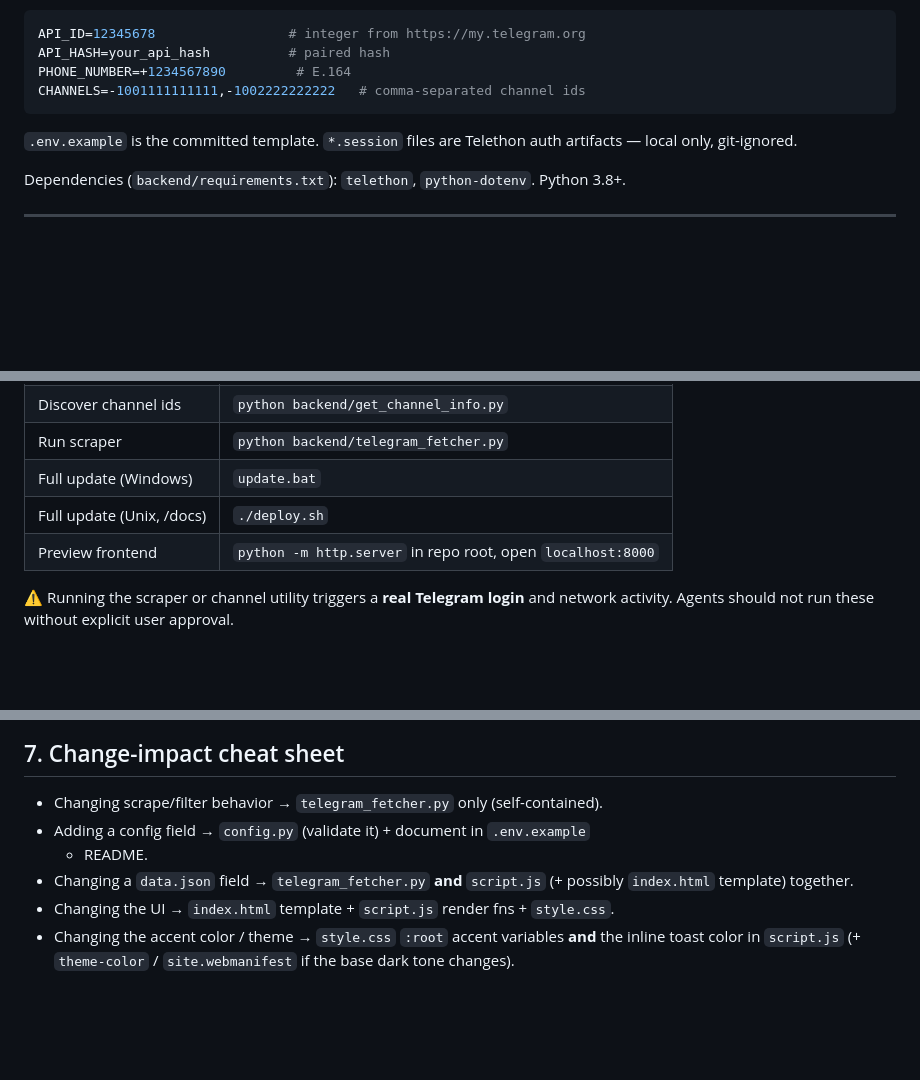
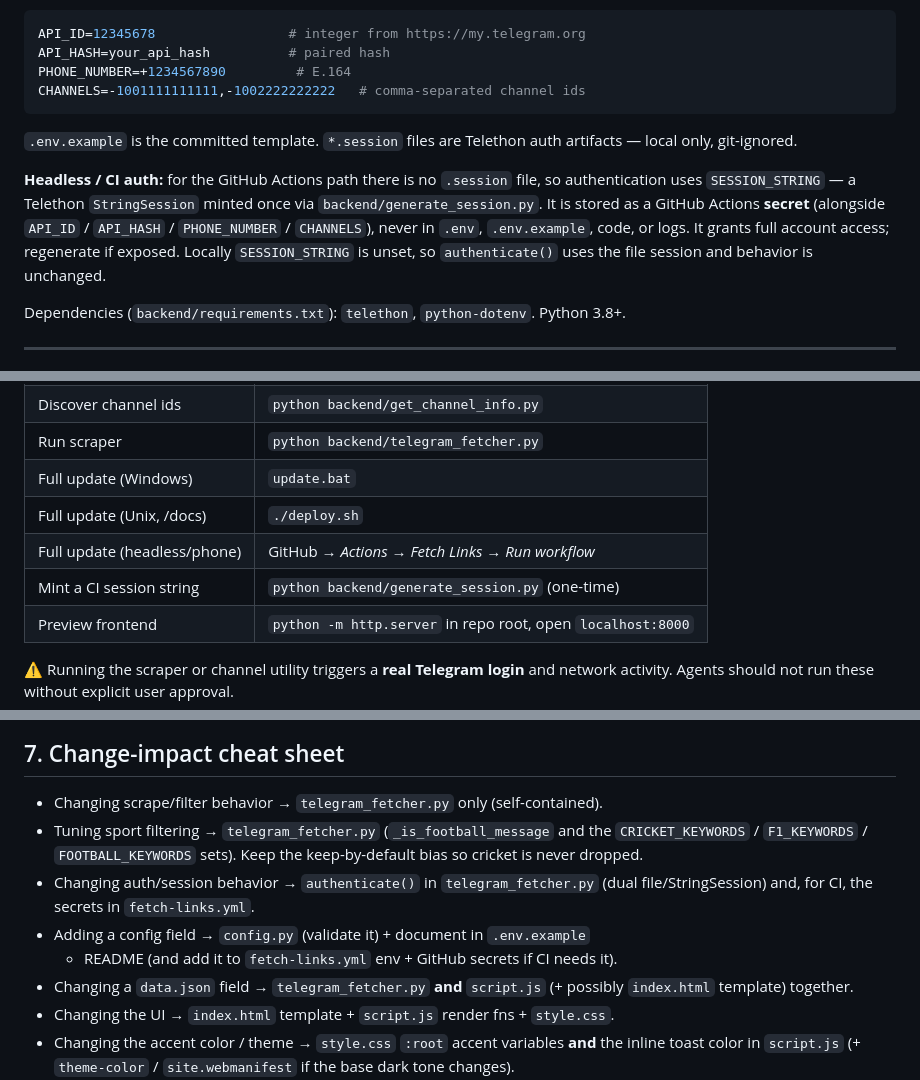
Before and after one commit to swarn6402/SwarnSportsHD, a Markdown page: CONTEXT.md, 3 parts joined by grey strips. Rendered like a GitHub page; blank space fills up the shorter version.

```diff
--- a/CONTEXT.md
+++ b/CONTEXT.md
@@ -195,6 +221,14 @@ CHANNELS=-1001111111111,-1002222222222   # comma-separated channel ids
 `.env.example` is the committed template. `*.session` files are Telethon auth
 artifacts — local only, git-ignored.
 
+**Headless / CI auth:** for the GitHub Actions path there is no `.session` file,
+so authentication uses `SESSION_STRING` — a Telethon `StringSession` minted once
+via `backend/generate_session.py`. It is stored as a GitHub Actions **secret**
+(alongside `API_ID` / `API_HASH` / `PHONE_NUMBER` / `CHANNELS`), never in `.env`,
+`.env.example`, code, or logs. It grants full account access; regenerate if
+exposed. Locally `SESSION_STRING` is unset, so `authenticate()` uses the file
+session and behavior is unchanged.
+
 Dependencies (`backend/requirements.txt`): `telethon`, `python-dotenv`. Python
 3.8+.
 
@@ -209,6 +243,8 @@ Dependencies (`backend/requirements.txt`): `telethon`, `python-dotenv`. Python
 | Run scraper | `python backend/telegram_fetcher.py` |
 | Full update (Windows) | `update.bat` |
 | Full update (Unix, /docs) | `./deploy.sh` |
+| Full update (headless/phone) | GitHub → *Actions → Fetch Links → Run workflow* |
+| Mint a CI session string | `python backend/generate_session.py` (one-time) |
 | Preview frontend | `python -m http.server` in repo root, open `localhost:8000` |
 
 ⚠️ Running the scraper or channel utility triggers a **real Telegram login** and
@@ -237,8 +273,13 @@ network activity. Agents should not run these without explicit user approval.
 ## 7. Change-impact cheat sheet
 
 - Changing scrape/filter behavior → `telegram_fetcher.py` only (self-contained).
+- Tuning sport filtering → `telegram_fetcher.py` (`_is_football_message` and the
+  `CRICKET_KEYWORDS` / `F1_KEYWORDS` / `FOOTBALL_KEYWORDS` sets). Keep the
+  keep-by-default bias so cricket is never dropped.
+- Changing auth/session behavior → `authenticate()` in `telegram_fetcher.py`
+  (dual file/StringSession) and, for CI, the secrets in `fetch-links.yml`.
 - Adding a config field → `config.py` (validate it) + document in `.env.example`
-  + README.
+  + README (and add it to `fetch-links.yml` env + GitHub secrets if CI needs it).
 - Changing a `data.json` field → `telegram_fetcher.py` **and** `script.js`
   (+ possibly `index.html` template) together.
 - Changing the UI → `index.html` template + `script.js` render fns + `style.css`.
```
Also changed, not shown: other parts of CONTEXT.md (+30 -4 lines).
